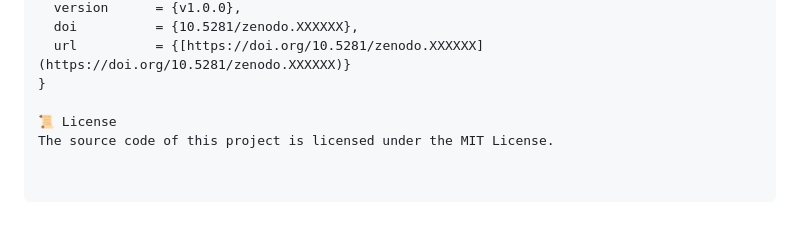
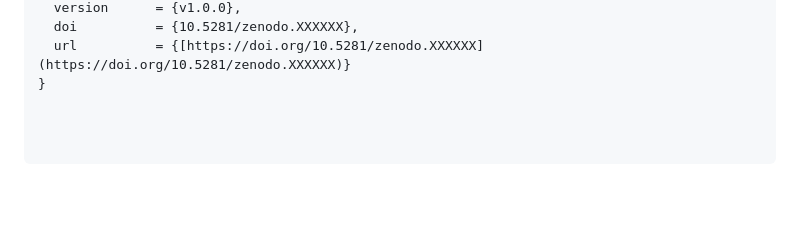
Before and after one commit to marquezrn03/LNPs-based-emulsions, a Markdown page: README.md, the part around the change. Rendered like a GitHub page; blank space fills up the shorter version.

Commit message:
Remove license section from README
Removed license section from README.

```diff
--- a/README.md
+++ b/README.md
@@ -76,6 +76,3 @@ If you use this software or its dataset in your research, please cite it. This e
   doi          = {10.5281/zenodo.XXXXXX},
   url          = {[https://doi.org/10.5281/zenodo.XXXXXX](https://doi.org/10.5281/zenodo.XXXXXX)}
 }
-
-📜 License
-The source code of this project is licensed under the MIT License.
```
